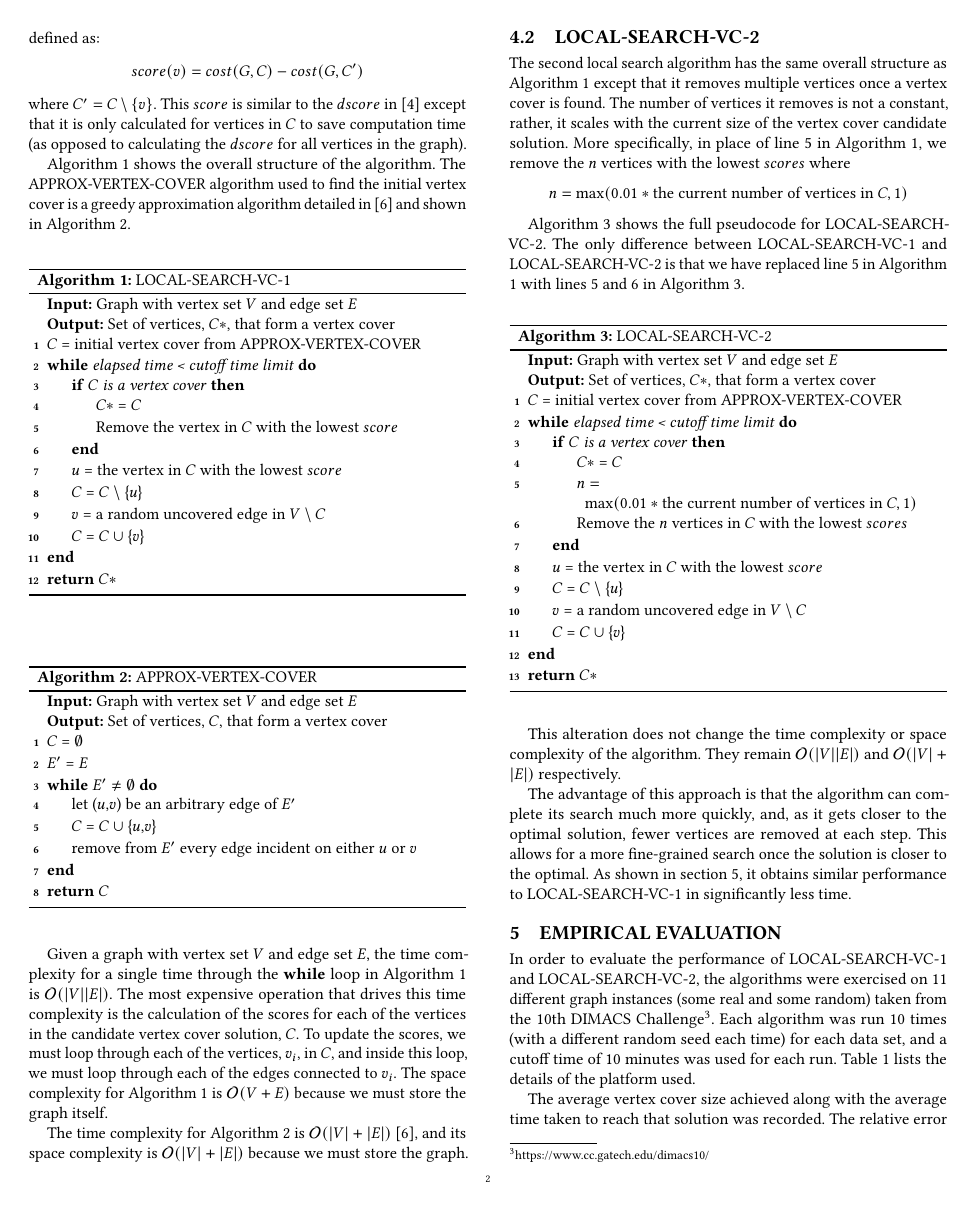
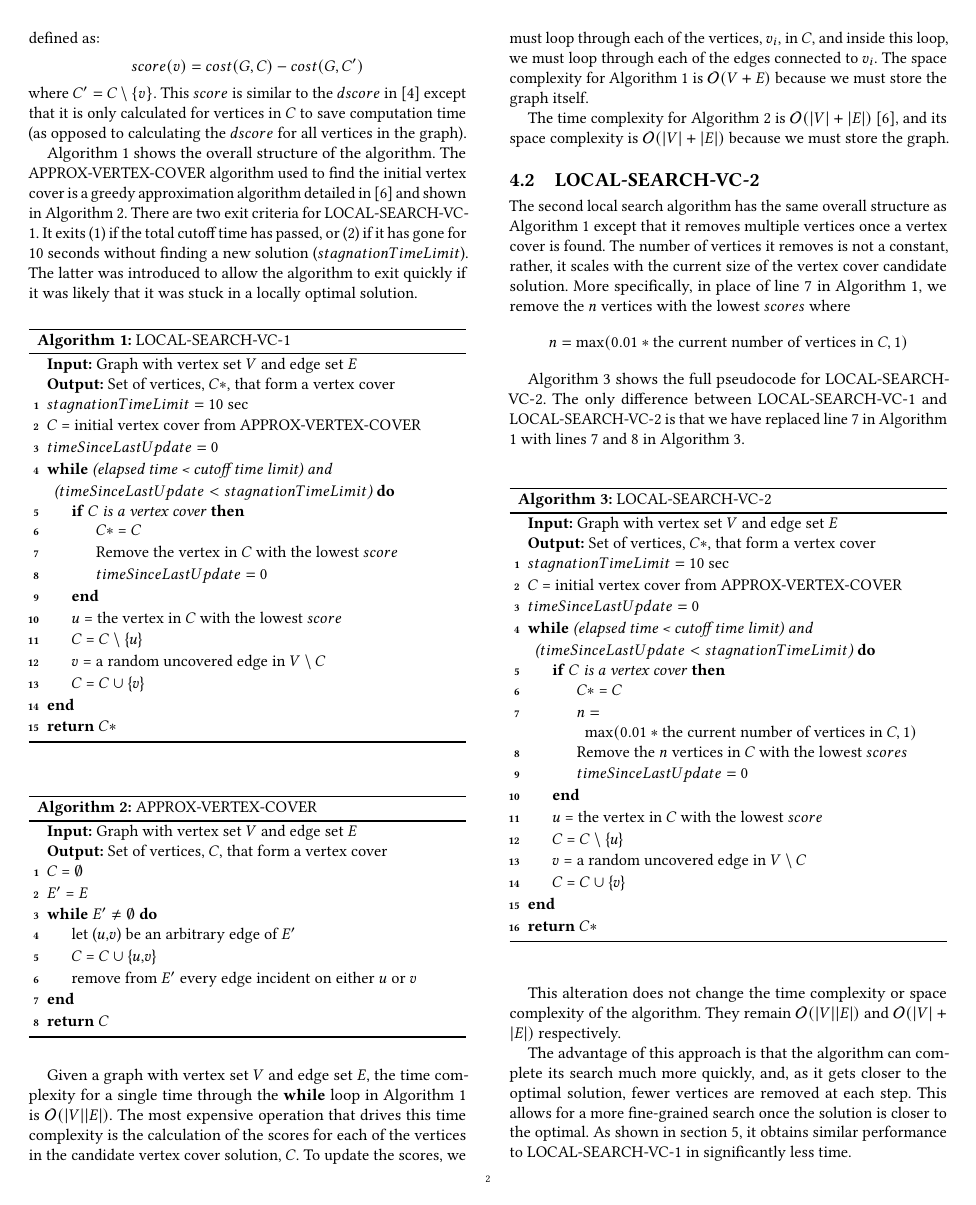
Before and after one commit to pschluet/LocalSearch, a LaTeX paper (Report/main.tex): page 2 of 7. Compiled offline with pdfLaTeX.

Commit message:
Added stagnationTimeLimit to Pseudocode

```diff
--- a/Report/main.tex
+++ b/Report/main.tex
@@ -65,17 +65,20 @@ The $score$ for a given vertex, $v$, is the increase in $cost$ that results from
 \end{equation*}
 where $C' = C \setminus \{v\}$. This $score$ is similar to the $dscore$ in \cite{cai2013numvc} except that it is only calculated for vertices in $C$ to save computation time (as opposed to calculating the $dscore$ for all vertices in the graph).
 
-Algorithm \ref{alg:ls1} shows the overall structure of the algorithm. The APPROX-VERTEX-COVER algorithm used to find the initial vertex cover is a greedy approximation algorithm detailed in \cite{intro_alg_2009} and shown in Algorithm \ref{alg:avc}.
+Algorithm \ref{alg:ls1} shows the overall structure of the algorithm. The APPROX-VERTEX-COVER algorithm used to find the initial vertex cover is a greedy approximation algorithm detailed in \cite{intro_alg_2009} and shown in Algorithm \ref{alg:avc}. There are two exit criteria for LOCAL-SEARCH-VC-1. It exits (1) if the total cutoff time has passed, or (2) if it has gone for 10 seconds without finding a new solution ($stagnationTimeLimit$). The latter was introduced to allow the algorithm to exit quickly if it was likely that it was stuck in a locally optimal solution.
 
 \begin{algorithm}[h]
 	\SetAlgoNoLine
 	\KwIn{Graph with vertex set $V$ and edge set $E$}
 	\KwOut{Set of vertices, $C*$, that form a vertex cover}
+	$stagnationTimeLimit = 10$ sec\\
 	$C$ = initial vertex cover from APPROX-VERTEX-COVER\\
-	\While{elapsed time < cutoff time limit}{
+	$timeSinceLastUpdate = 0$\\
+	\While{(elapsed time < cutoff time limit) and ($timeSinceLastUpdate < stagnationTimeLimit$)}{
 		\If{$C$ is a vertex cover}{
 			$C*$ = $C$\\
 			Remove the vertex in $C$ with the lowest $score$\\
+			$timeSinceLastUpdate = 0$\\
 		}
 		$u$ = the vertex in $C$ with the lowest $score$\\
 		$C$ = $C$ $\setminus$ \{$u$\}\\
@@ -109,22 +112,25 @@ Given a graph with vertex set $V$ and edge set $E$, the time complexity for a si
 The time complexity for Algorithm \ref{alg:avc} is $\bigo{|V| + |E|}$ \cite{intro_alg_2009}, and its space complexity is $\bigo{|V| + |E|}$ because we must store the graph.
 
 \subsection{LOCAL-SEARCH-VC-2}
-The second local search algorithm has the same overall structure as Algorithm \ref{alg:ls1} except that it removes multiple vertices once a vertex cover is found. The number of vertices it removes is not a constant, rather, it scales with the current size of the vertex cover candidate solution. More specifically, in place of line 5 in Algorithm \ref{alg:ls1}, we remove the $n$ vertices with the lowest $scores$ where
+The second local search algorithm has the same overall structure as Algorithm \ref{alg:ls1} except that it removes multiple vertices once a vertex cover is found. The number of vertices it removes is not a constant, rather, it scales with the current size of the vertex cover candidate solution. More specifically, in place of line 7 in Algorithm \ref{alg:ls1}, we remove the $n$ vertices with the lowest $scores$ where
 \begin{equation*}
 	n = \max(0.01 * \textrm{the current number of vertices in $C$}, 1)
 \end{equation*}
 
-Algorithm \ref{alg:ls2} shows the full pseudocode for LOCAL-SEARCH-VC-2. The only difference between LOCAL-SEARCH-VC-1 and LOCAL-SEARCH-VC-2 is that we have replaced line 5 in Algorithm \ref{alg:ls1} with lines 5 and 6 in Algorithm \ref{alg:ls2}.
+Algorithm \ref{alg:ls2} shows the full pseudocode for LOCAL-SEARCH-VC-2. The only difference between LOCAL-SEARCH-VC-1 and LOCAL-SEARCH-VC-2 is that we have replaced line 7 in Algorithm \ref{alg:ls1} with lines 7 and 8 in Algorithm \ref{alg:ls2}.
 \begin{algorithm}[h]
 	\SetAlgoNoLine
 	\KwIn{Graph with vertex set $V$ and edge set $E$}
 	\KwOut{Set of vertices, $C*$, that form a vertex cover}
+	$stagnationTimeLimit = 10$ sec\\
 	$C$ = initial vertex cover from APPROX-VERTEX-COVER\\
-	\While{elapsed time < cutoff time limit}{
+	$timeSinceLastUpdate = 0$\\
+	\While{(elapsed time < cutoff time limit) and ($timeSinceLastUpdate < stagnationTimeLimit$)}{
 		\If{$C$ is a vertex cover}{
 			$C*$ = $C$\\
 			$n = \max(0.01 * \textrm{the current number of vertices in $C$}, 1)$\\
 			Remove the $n$ vertices in $C$ with the lowest $scores$\\
+			$timeSinceLastUpdate = 0$\\
 		}
 		$u$ = the vertex in $C$ with the lowest $score$\\
 		$C$ = $C$ $\setminus$ \{$u$\}\\
```
